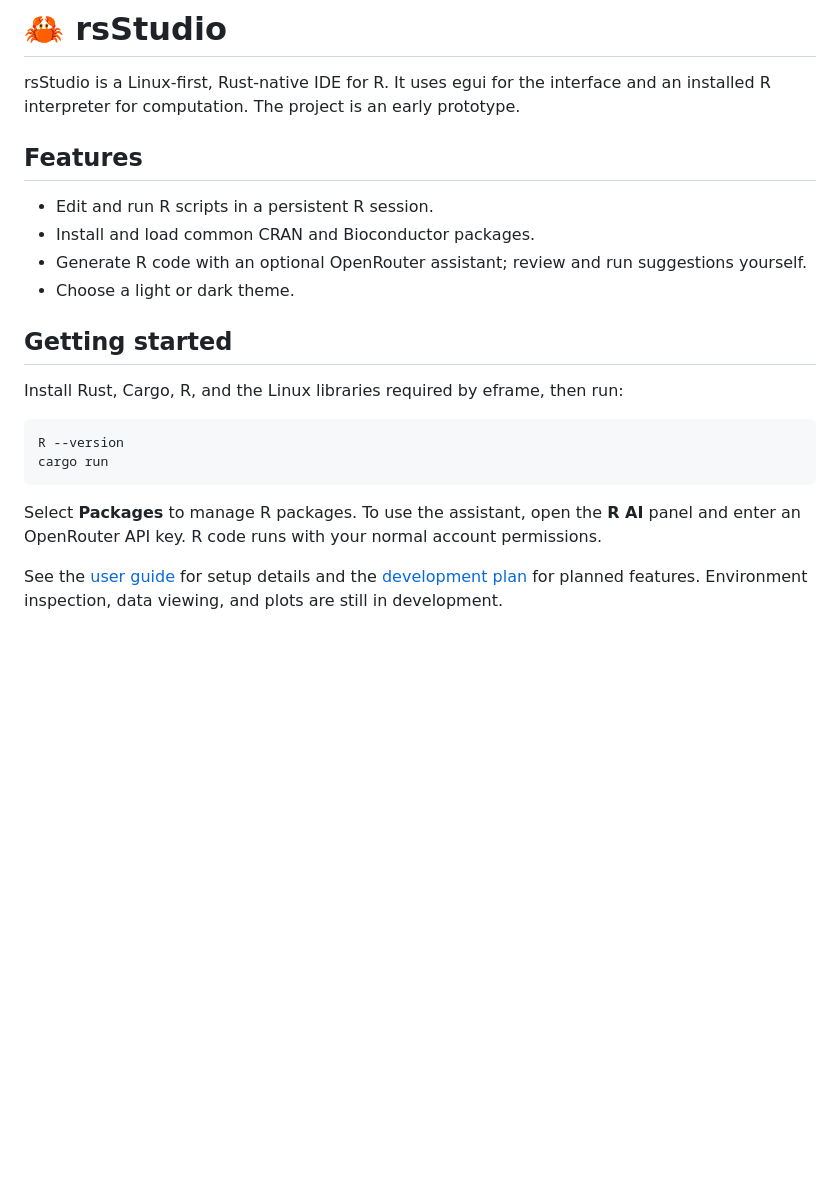
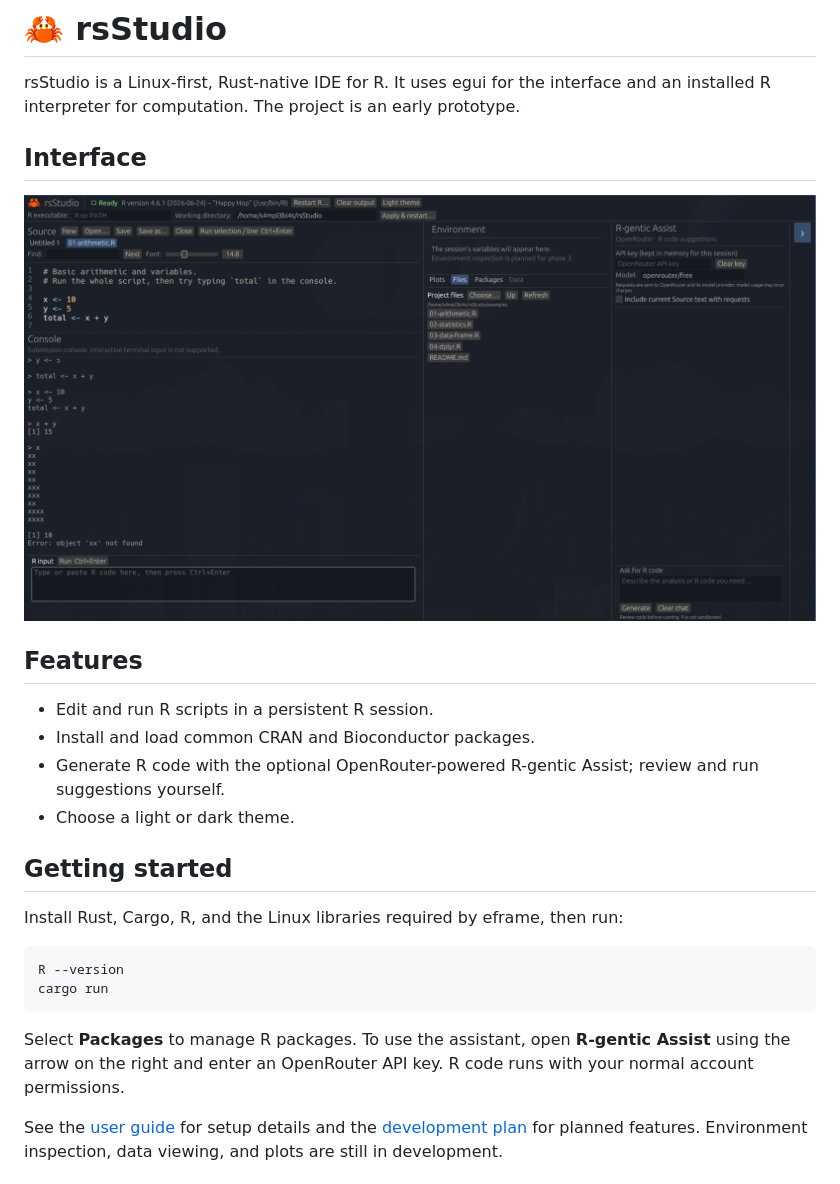
Before and after one commit to SampleBias/rsStudio, a Markdown page: README.md, the part around the change. Rendered like a GitHub page; pictures changed too: docs/images/rsstudio-ui.png (added); blank space fills up the shorter version.

Commit message:
Improve console layout and add example scripts

````diff
--- a/README.md
+++ b/README.md
@@ -1,12 +1,16 @@
 # 🦀 rsStudio
 
 rsStudio is a Linux-first, Rust-native IDE for R. It uses egui for the interface and an installed R interpreter for computation. The project is an early prototype.
+
+## Interface
+
+![rsStudio showing the R script editor, console, file browser, and R-gentic Assist panel](docs/images/rsstudio-ui.png)
 
 ## Features
 
 - Edit and run R scripts in a persistent R session.
 - Install and load common CRAN and Bioconductor packages.
-- Generate R code with an optional OpenRouter assistant; review and run suggestions yourself.
+- Generate R code with the optional OpenRouter-powered R-gentic Assist; review and run suggestions yourself.
 - Choose a light or dark theme.
 
 ## Getting started
@@ -18,7 +22,7 @@ R --version
 cargo run
 ```
 
-Select **Packages** to manage R packages. To use the assistant, open the **R AI** panel and enter an OpenRouter API key. R code runs with your normal account permissions.
+Select **Packages** to manage R packages. To use the assistant, open **R-gentic Assist** using the arrow on the right and enter an OpenRouter API key. R code runs with your normal account permissions.
 
 See the [user guide](docs/user-guide.md) for setup details and the [development plan](docs/README.md) for planned features. Environment inspection, data viewing, and plots are still in development.
 
````
Also changed, not shown: docs/user-guide.md (+3 -3 lines), examples/README.md (added, +10 -0 lines), 7 other files.
